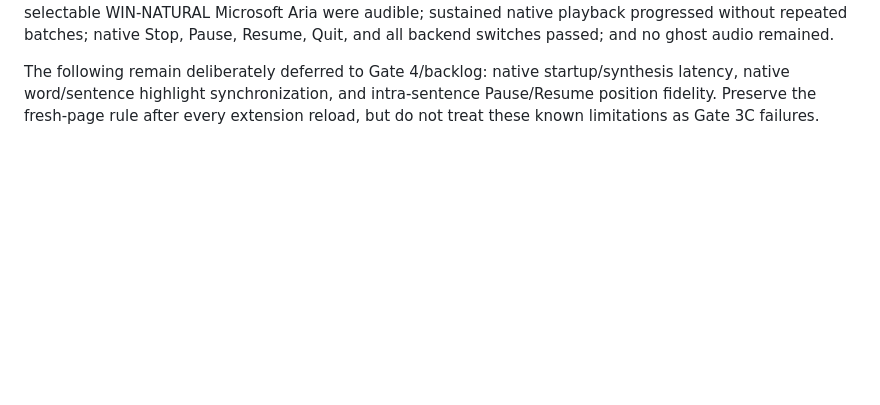
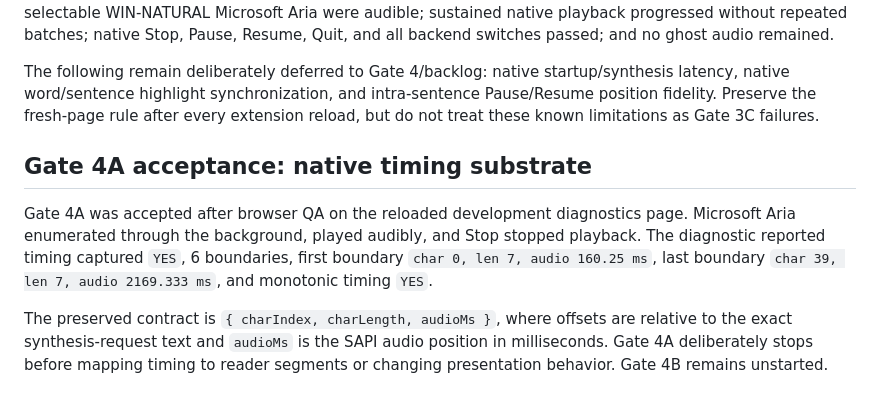
Before and after one commit to sguzman/edge-tts, a Markdown page: docs/win-natural/FORENSICS.md, the part around the change. Drawn GitHub-style; blank space fills up the shorter version.

Commit message:
Accept Gate 4A timing substrate

```diff
--- a/docs/win-natural/FORENSICS.md
+++ b/docs/win-natural/FORENSICS.md
@@ -543,3 +543,17 @@ startup/synthesis latency, native word/sentence highlight synchronization, and
 intra-sentence Pause/Resume position fidelity. Preserve the fresh-page rule
 after every extension reload, but do not treat these known limitations as Gate
 3C failures.
+
+## Gate 4A acceptance: native timing substrate
+
+Gate 4A was accepted after browser QA on the reloaded development diagnostics
+page. Microsoft Aria enumerated through the background, played audibly, and
+Stop stopped playback. The diagnostic reported timing captured `YES`, 6
+boundaries, first boundary `char 0, len 7, audio 160.25 ms`, last boundary
+`char 39, len 7, audio 2169.333 ms`, and monotonic timing `YES`.
+
+The preserved contract is `{ charIndex, charLength, audioMs }`, where offsets
+are relative to the exact synthesis-request text and `audioMs` is the SAPI
+audio position in milliseconds. Gate 4A deliberately stops before mapping
+timing to reader segments or changing presentation behavior. Gate 4B remains
+unstarted.
```
Also changed, not shown: docs/WIN_NATURAL_V2_PLAN.md (+7 -2 lines), docs/win-natural/VERIFICATION.md (+21 -4 lines).
